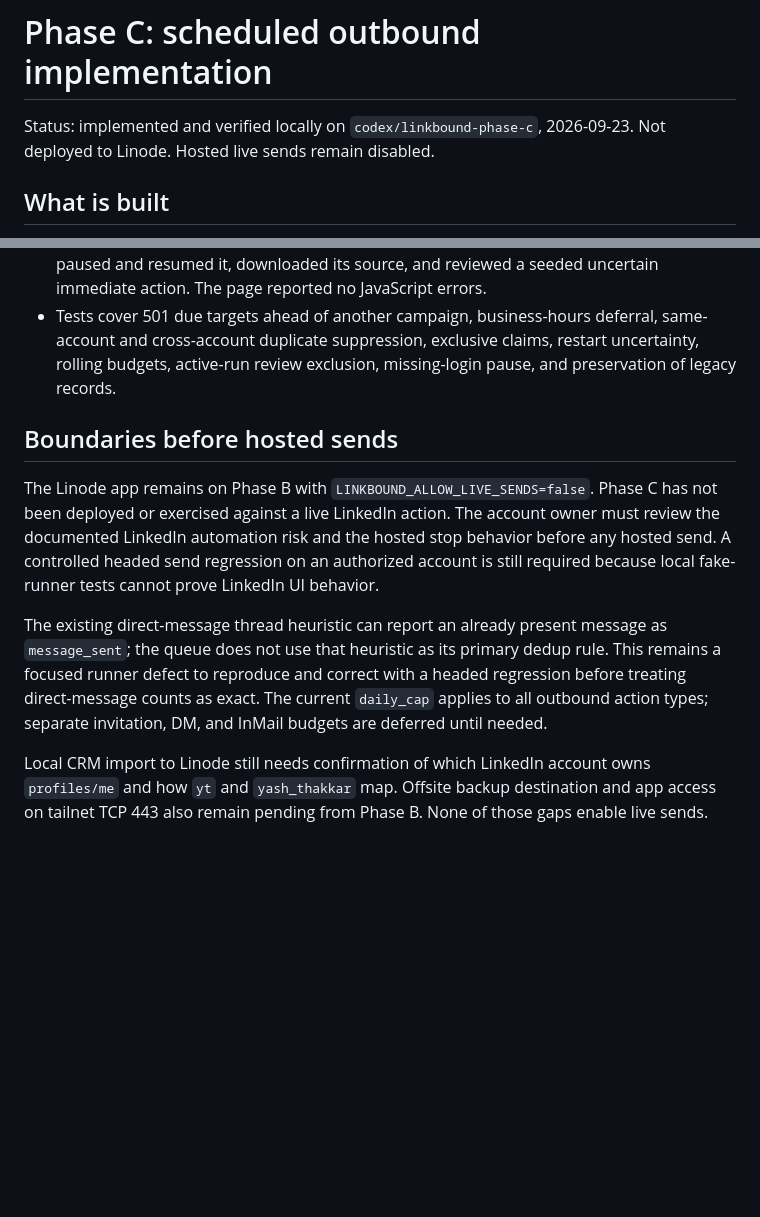
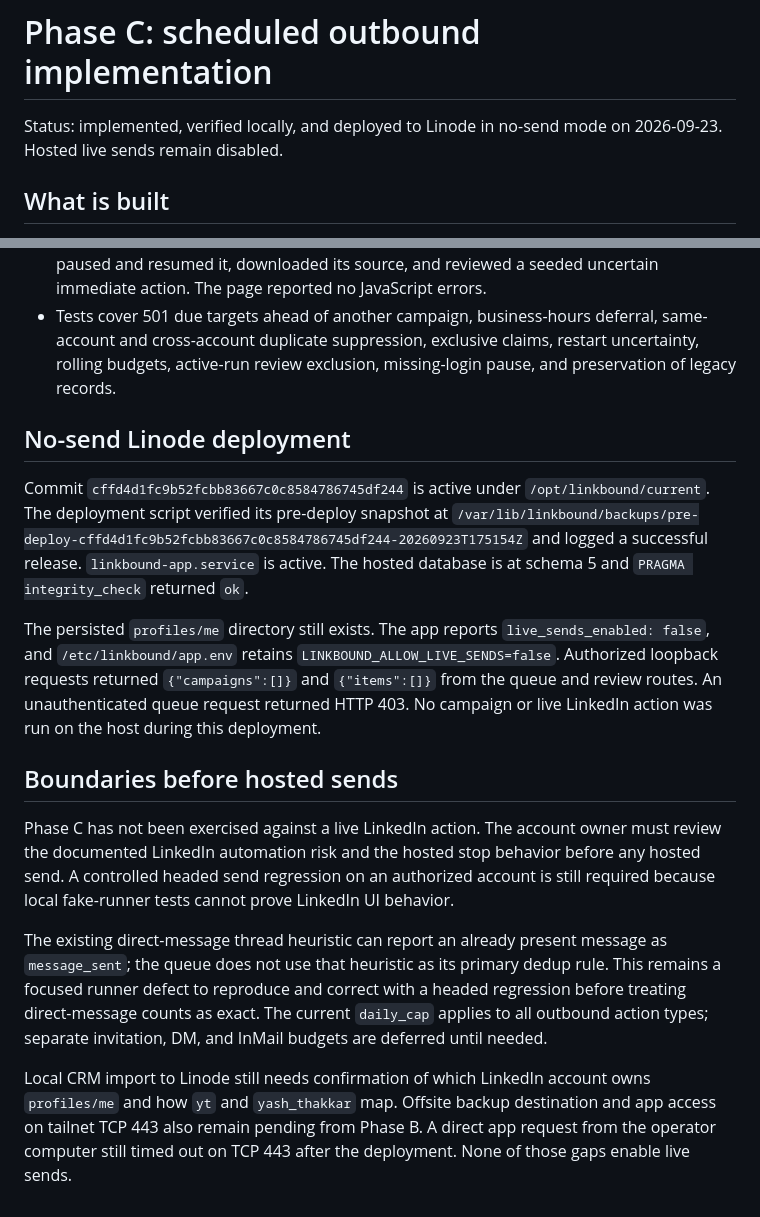
Before and after one commit to sunb3am/LinkBound, a Markdown page: docs/linkbound-phase-c-report.md, 2 parts joined by grey strips. GitHub-like rendering; blank space fills up the shorter version.

Commit message:
Record Phase C no-send Linode deployment

```diff
--- a/docs/linkbound-phase-c-report.md
+++ b/docs/linkbound-phase-c-report.md
@@ -1,6 +1,6 @@
 # Phase C: scheduled outbound implementation
 
-Status: implemented and verified locally on `codex/linkbound-phase-c`, 2026-09-23. Not deployed to Linode. Hosted live sends remain disabled.
+Status: implemented, verified locally, and deployed to Linode in no-send mode on 2026-09-23. Hosted live sends remain disabled.
 
 ## What is built
 
@@ -21,10 +21,16 @@ Status: implemented and verified locally on `codex/linkbound-phase-c`, 2026-09-2
 - A local no-send Playwright UI check created a scheduled campaign, opened target detail, paused and resumed it, downloaded its source, and reviewed a seeded uncertain immediate action. The page reported no JavaScript errors.
 - Tests cover 501 due targets ahead of another campaign, business-hours deferral, same-account and cross-account duplicate suppression, exclusive claims, restart uncertainty, rolling budgets, active-run review exclusion, missing-login pause, and preservation of legacy records.
 
+## No-send Linode deployment
+
+Commit `cffd4d1fc9b52fcbb83667c0c8584786745df244` is active under `/opt/linkbound/current`. The deployment script verified its pre-deploy snapshot at `/var/lib/linkbound/backups/pre-deploy-cffd4d1fc9b52fcbb83667c0c8584786745df244-20260923T175154Z` and logged a successful release. `linkbound-app.service` is active. The hosted database is at schema 5 and `PRAGMA integrity_check` returned `ok`.
+
+The persisted `profiles/me` directory still exists. The app reports `live_sends_enabled: false`, and `/etc/linkbound/app.env` retains `LINKBOUND_ALLOW_LIVE_SENDS=false`. Authorized loopback requests returned `{"campaigns":[]}` and `{"items":[]}` from the queue and review routes. An unauthenticated queue request returned HTTP 403. No campaign or live LinkedIn action was run on the host during this deployment.
+
 ## Boundaries before hosted sends
 
-The Linode app remains on Phase B with `LINKBOUND_ALLOW_LIVE_SENDS=false`. Phase C has not been deployed or exercised against a live LinkedIn action. The account owner must review the documented LinkedIn automation risk and the hosted stop behavior before any hosted send. A controlled headed send regression on an authorized account is still required because local fake-runner tests cannot prove LinkedIn UI behavior.
+Phase C has not been exercised against a live LinkedIn action. The account owner must review the documented LinkedIn automation risk and the hosted stop behavior before any hosted send. A controlled headed send regression on an authorized account is still required because local fake-runner tests cannot prove LinkedIn UI behavior.
 
 The existing direct-message thread heuristic can report an already present message as `message_sent`; the queue does not use that heuristic as its primary dedup rule. This remains a focused runner defect to reproduce and correct with a headed regression before treating direct-message counts as exact. The current `daily_cap` applies to all outbound action types; separate invitation, DM, and InMail budgets are deferred until needed.
 
-Local CRM import to Linode still needs confirmation of which LinkedIn account owns `profiles/me` and how `yt` and `yash_thakkar` map. Offsite backup destination and app access on tailnet TCP 443 also remain pending from Phase B. None of those gaps enable live sends.
+Local CRM import to Linode still needs confirmation of which LinkedIn account owns `profiles/me` and how `yt` and `yash_thakkar` map. Offsite backup destination and app access on tailnet TCP 443 also remain pending from Phase B. A direct app request from the operator computer still timed out on TCP 443 after the deployment. None of those gaps enable live sends.
```
